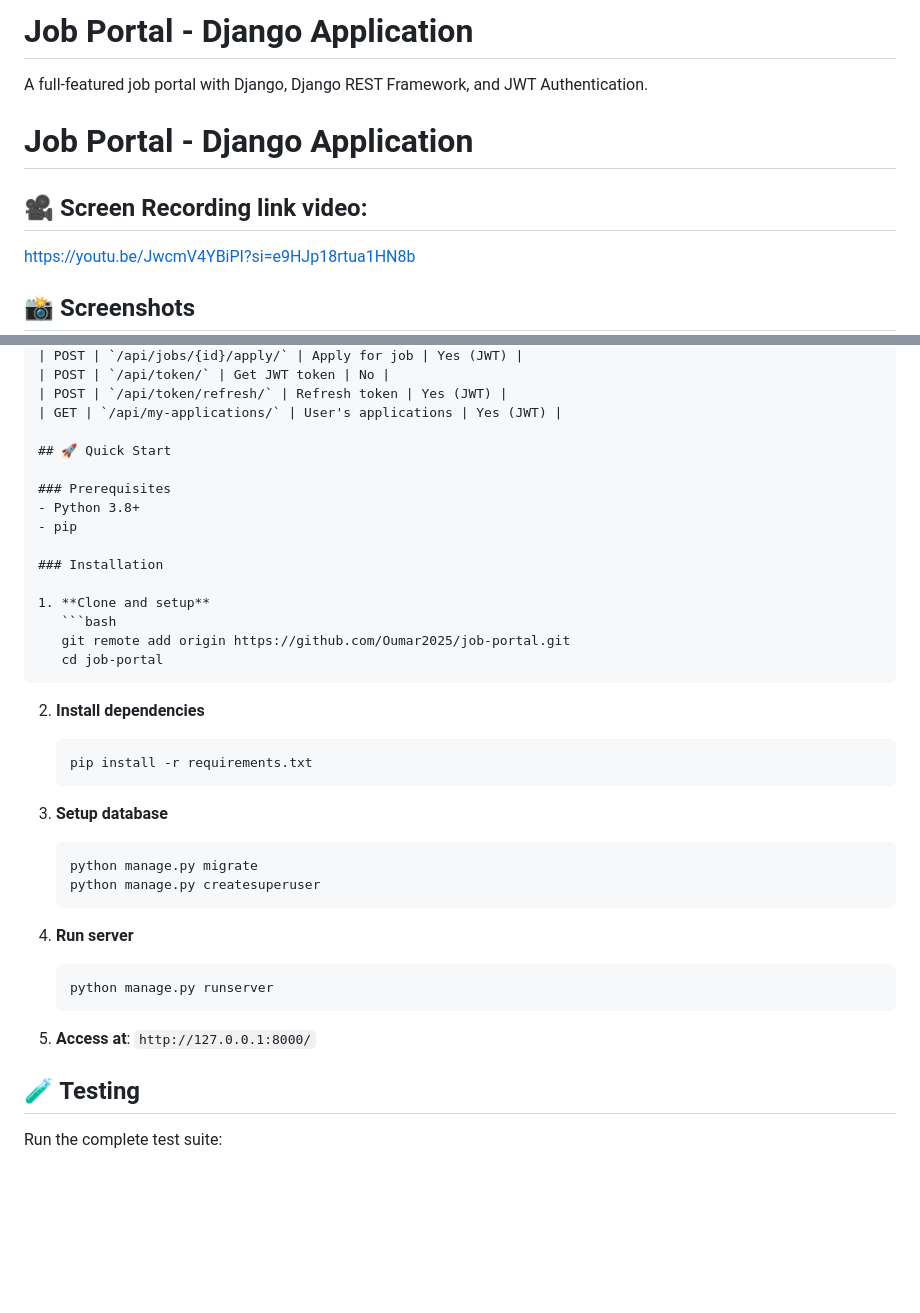
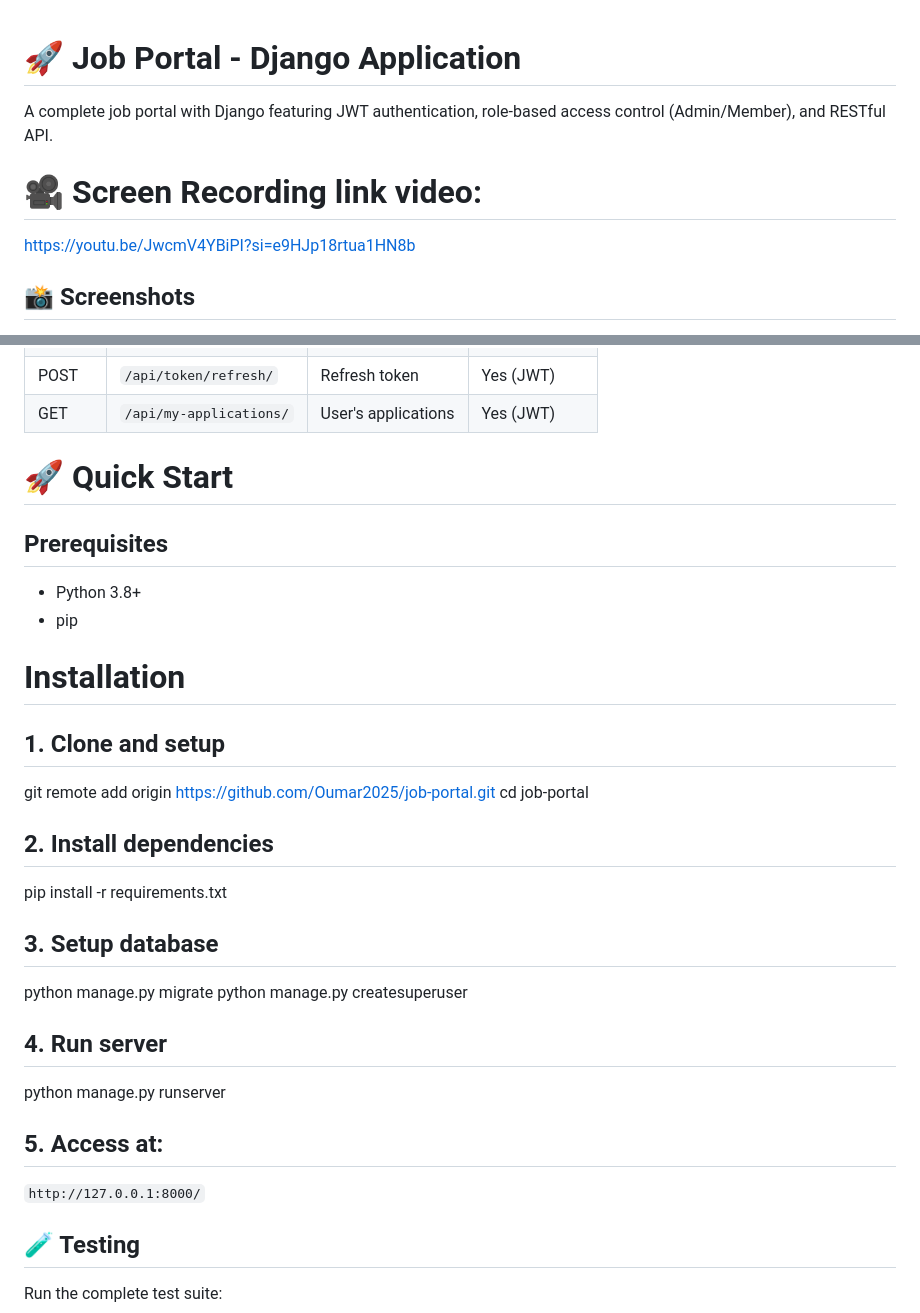
Before and after one commit to Oumar2025/job-portal, a Markdown page: README.md, 2 parts joined by grey strips. Drawn GitHub-style; blank space fills up the shorter version.

````diff
--- a/README.md
+++ b/README.md
@@ -1,10 +1,10 @@
-# Job Portal - Django Application
 
-A full-featured job portal with Django, Django REST Framework, and JWT Authentication.
+# 🚀 Job Portal - Django Application
 
-# Job Portal - Django Application
+A complete job portal with Django featuring JWT authentication, role-based access control (Admin/Member), and RESTful API.
 
-## 🎥 Screen Recording link video:
+
+# 🎥 Screen Recording link video:
 https://youtu.be/JwcmV4YBiPI?si=e9HJp18rtua1HN8b
 
 
@@ -141,37 +138,38 @@ jobportal/
 | POST | `/api/token/refresh/` | Refresh token | Yes (JWT) |
 | GET | `/api/my-applications/` | User's applications | Yes (JWT) |
 
-## 🚀 Quick Start
+# 🚀 Quick Start
 
-### Prerequisites
+## Prerequisites
 - Python 3.8+
 - pip
 
-### Installation
+# Installation
 
-1. **Clone and setup**
-   ```bash
+## 1. Clone and setup
+
    git remote add origin https://github.com/Oumar2025/job-portal.git
    cd job-portal
-   ```
 
-2. **Install dependencies**
-   ```bash
+
+## 2. Install dependencies
+
    pip install -r requirements.txt
-   ```
 
-3. **Setup database**
-   ```bash
+
+## 3. Setup database
+
    python manage.py migrate
    python manage.py createsuperuser
-   ```
 
-4. **Run server**
-   ```bash
+
+## 4. Run server
+
    python manage.py runserver
-   ```
 
-5. **Access at**: `http://127.0.0.1:8000/`
+
+## 5. Access at:
+   `http://127.0.0.1:8000/`
 
 ## 🧪 Testing
 
````
Also changed, not shown: other parts of README.md (+13 -16 lines).
